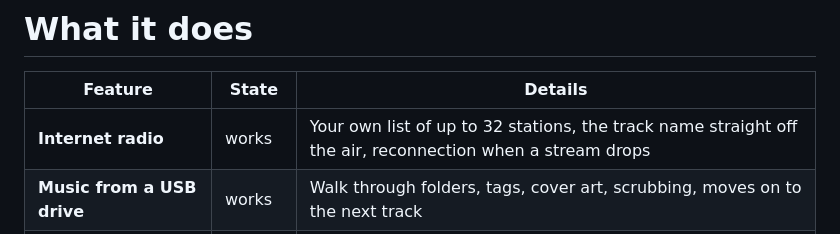
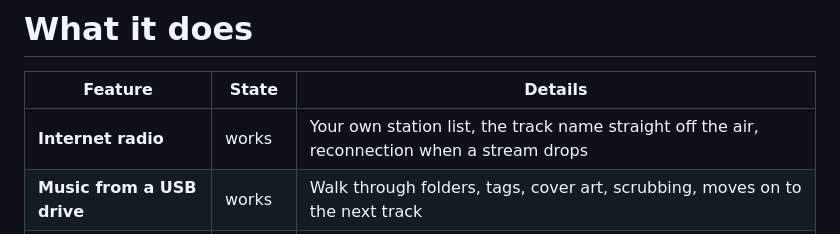
Before and after one commit to jmper-ha/jradio, a Markdown page: README.en.md, the part around the change. Drawn GitHub-style.

```diff
--- a/README.en.md
+++ b/README.en.md
@@ -15,7 +15,7 @@ output.
 
 | Feature | State | Details |
 |---|---|---|
-| **Internet radio** | works | Your own list of up to 32 stations, the track name straight off the air, reconnection when a stream drops |
+| **Internet radio** | works | Your own station list, the track name straight off the air, reconnection when a stream drops |
 | **Music from a USB drive** | works | Walk through folders, tags, cover art, scrubbing, moves on to the next track |
 | **Music from an SD card** | works | The same; the card is recognised when its source is entered |
 | **Yandex Music** | works | "My wave" and your account's stations, album art, a next-track button |
```
Also changed, not shown: README.md (+1 -1 lines).
